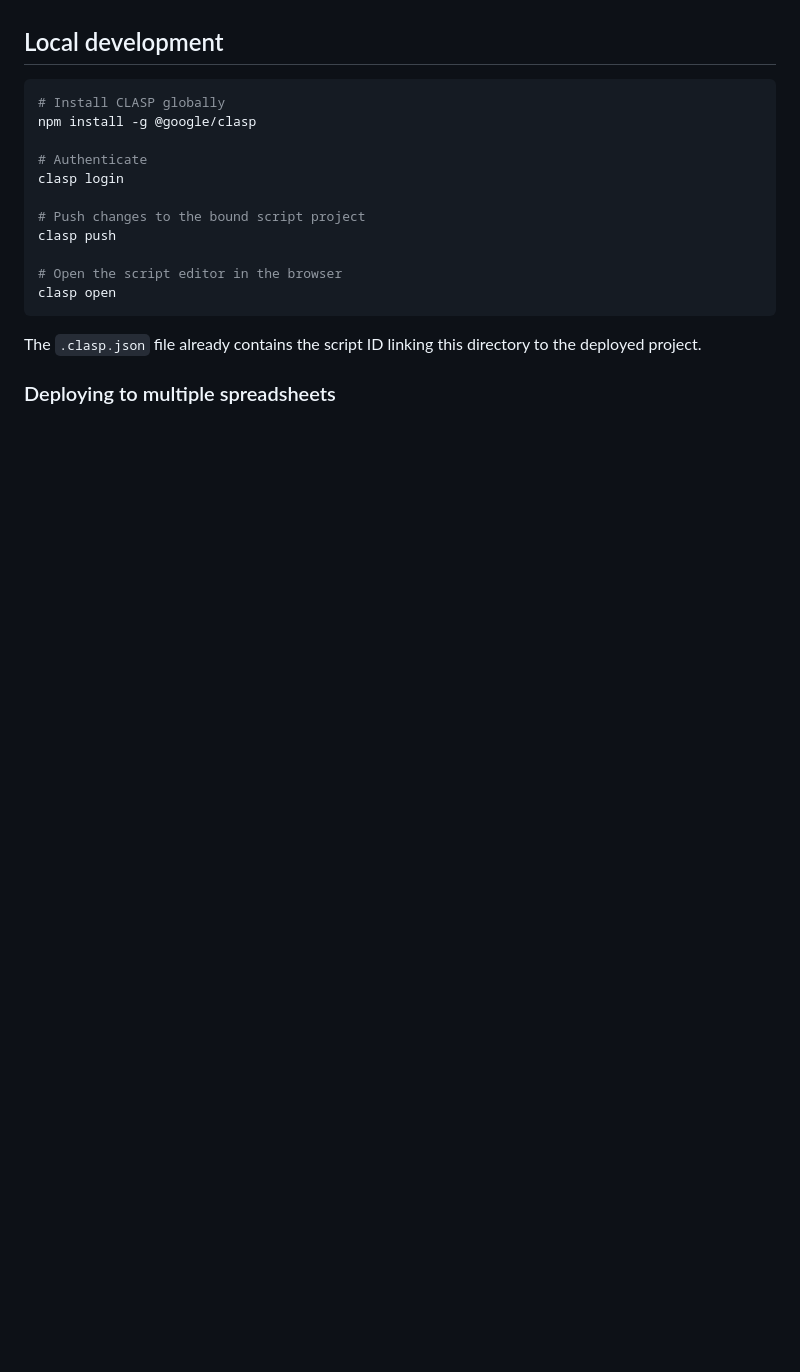
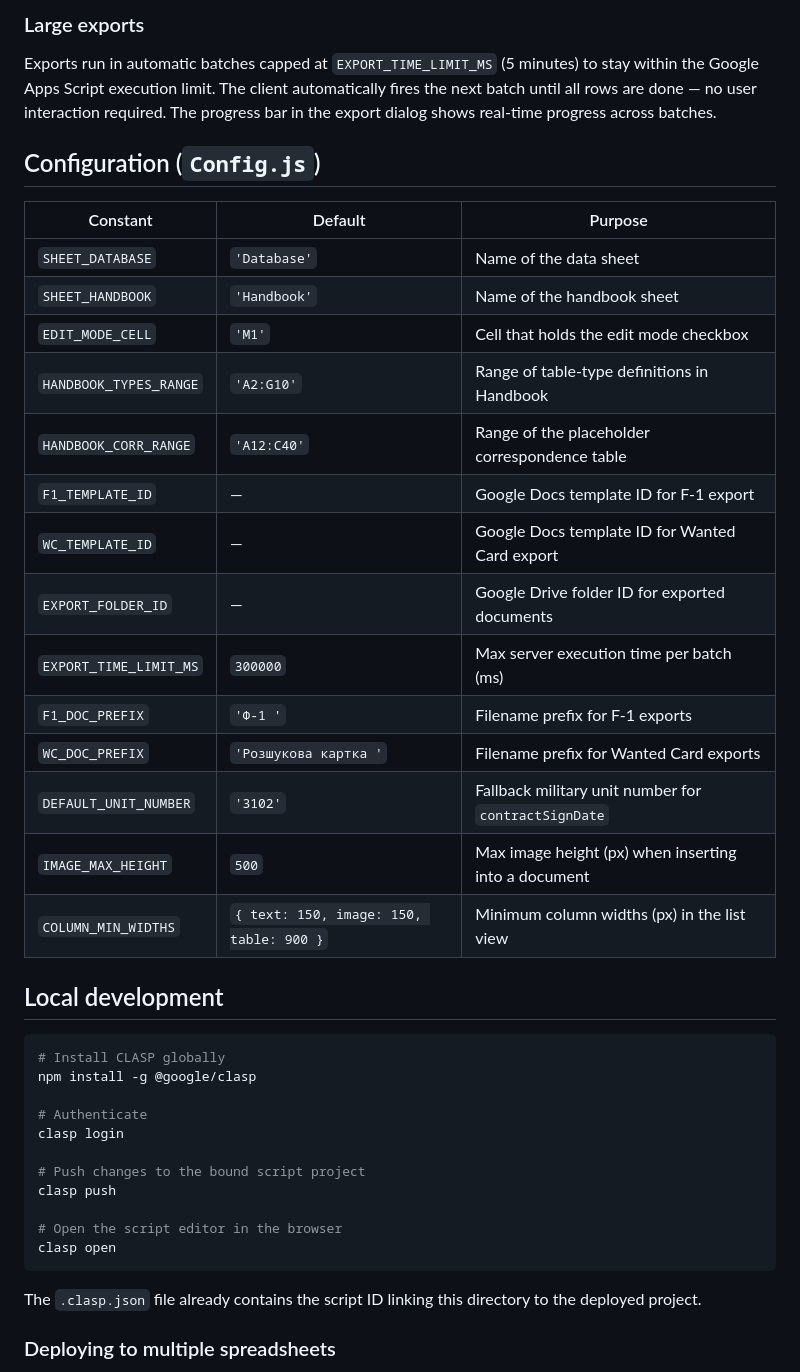
Before and after one commit to oleksiisedun/personnel-database, a Markdown page: README.md, the part around one of its changes. GitHub-like rendering; blank space fills up the shorter version.

```diff
--- a/README.md
+++ b/README.md
@@ -88,3 +129,25 @@ Controls the minimum width (px) of each column type in the list view.
+### Large exports
+
+Exports run in automatic batches capped at `EXPORT_TIME_LIMIT_MS` (5 minutes) to stay within the Google Apps Script execution limit. The client automatically fires the next batch until all rows are done — no user interaction required. The progress bar in the export dialog shows real-time progress across batches.
+
+## Configuration (`Config.js`)
+
+| Constant | Default | Purpose |
+|----------|---------|---------|
+| `SHEET_DATABASE` | `'Database'` | Name of the data sheet |
+| `SHEET_HANDBOOK` | `'Handbook'` | Name of the handbook sheet |
+| `EDIT_MODE_CELL` | `'M1'` | Cell that holds the edit mode checkbox |
+| `HANDBOOK_TYPES_RANGE` | `'A2:G10'` | Range of table-type definitions in Handbook |
+| `HANDBOOK_CORR_RANGE` | `'A12:C40'` | Range of the placeholder correspondence table |
+| `F1_TEMPLATE_ID` | — | Google Docs template ID for F-1 export |
+| `WC_TEMPLATE_ID` | — | Google Docs template ID for Wanted Card export |
+| `EXPORT_FOLDER_ID` | — | Google Drive folder ID for exported documents |
+| `EXPORT_TIME_LIMIT_MS` | `300000` | Max server execution time per batch (ms) |
+| `F1_DOC_PREFIX` | `'Ф-1 '` | Filename prefix for F-1 exports |
+| `WC_DOC_PREFIX` | `'Розшукова картка '` | Filename prefix for Wanted Card exports |
+| `DEFAULT_UNIT_NUMBER` | `'3102'` | Fallback military unit number for `contractSignDate` |
+| `IMAGE_MAX_HEIGHT` | `500` | Max image height (px) when inserting into a document |
+| `COLUMN_MIN_WIDTHS` | `{ text: 150, image: 150, table: 900 }` | Minimum column widths (px) in the list view |
 
 ## Local development
 
```
Also changed, not shown: other parts of README.md (+64 -23 lines).
